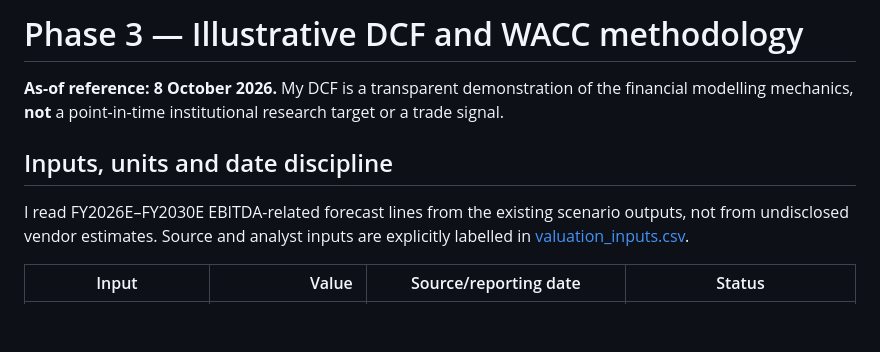
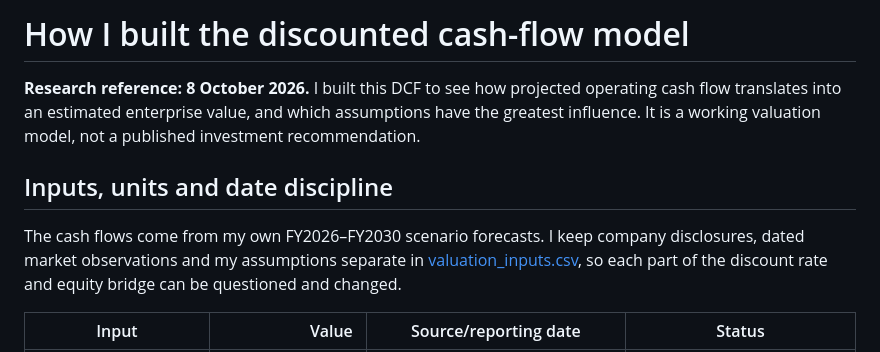
Before and after one commit to Ayoleyi-dev/Dangote-Cement-Financial-Modelling-Equity-Valuation-, a Markdown page: docs/valuation_methodology.md, the part around the change. GitHub-like rendering; blank space fills up the shorter version.

Commit message:
Refine explanation and strengthen source-to-conclusion narrative

```diff
--- a/docs/valuation_methodology.md
+++ b/docs/valuation_methodology.md
@@ -1,10 +1,10 @@
-# Phase 3 — Illustrative DCF and WACC methodology
+# How I built the discounted cash-flow model
 
-**As-of reference: 8 October 2026.** My DCF is a transparent demonstration of the financial modelling mechanics, **not** a point-in-time institutional research target or a trade signal.
+**Research reference: 8 October 2026.** I built this DCF to see how projected operating cash flow translates into an estimated enterprise value, and which assumptions have the greatest influence. It is a working valuation model, not a published investment recommendation.
 
 ## Inputs, units and date discipline
 
-I read FY2026E–FY2030E EBITDA-related forecast lines from the existing scenario outputs, not from undisclosed vendor estimates. Source and analyst inputs are explicitly labelled in [valuation_inputs.csv](../assumptions/valuation_inputs.csv).
+The cash flows come from my own FY2026–FY2030 scenario forecasts. I keep company disclosures, dated market observations and my assumptions separate in [valuation_inputs.csv](../assumptions/valuation_inputs.csv), so each part of the discount rate and equity bridge can be questioned and changed.
 
 | Input | Value | Source/reporting date | Status |
 | --- | ---: | --- | --- |
```
